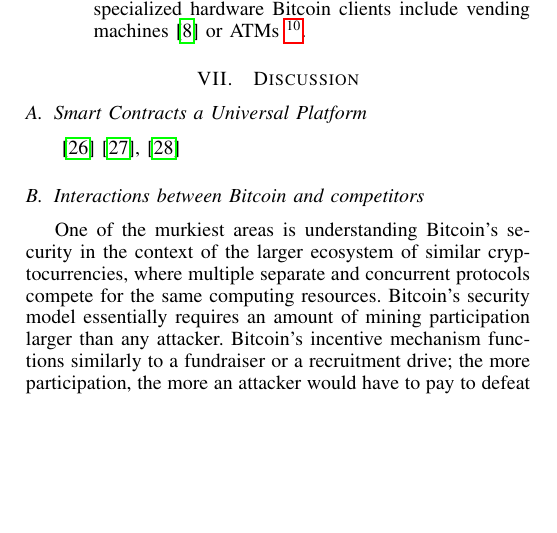
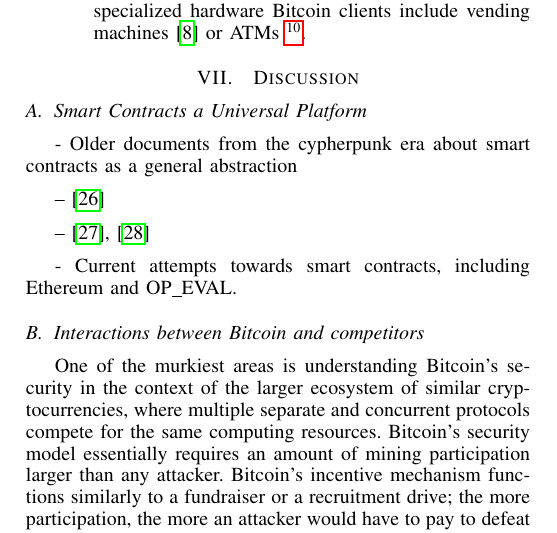
Before and after one commit to amiller/bitcoin-sok, a LaTeX paper (bitcoin_sok.tex, which reads discussion.tex): part of one column of page 10 of 11, cut so that both start at the same text, the shorter picture padded with empty space. Compiled offline with pdfLaTeX.

Commit message:
minor, added short explanation about smart contracts
Signed-off-by: Andrew Miller <amiller@dappervision.com>

```diff
--- a/discussion.tex
+++ b/discussion.tex
@@ -1,9 +1,13 @@
 \section{Discussion}
 
 \subsection{Smart Contracts a Universal Platform}
-\cite{miller2001capability}
-\cite{szabo1997formalizing,bitcointalk-bondmarkets}
+- Older documents from the cypherpunk era about smart contracts as a general abstraction
 
+-- \cite{miller2001capability}
+
+-- \cite{szabo1997formalizing,bitcointalk-bondmarkets}
+
+- Current attempts towards smart contracts, including Ethereum and OP\_EVAL.
 
 \subsection{Interactions between Bitcoin and competitors}
 One of the murkiest areas is understanding Bitcoin's security in the context of the larger ecosystem of similar cryptocurrencies, where multiple separate and concurrent protocols compete for the same computing resources. Bitcoin's security model essentially requires an amount of mining participation larger than any attacker. Bitcoin's incentive mechanism functions similarly to a fundraiser or a recruitment drive; the more participation, the more an attacker would have to pay to defeat it. This approach to security could be described as safety in numbers. However an implication is that for Bitcoin to be secure, it must stay on top, and attract the greatest amount of participation. \footnote{For example, in 2012 a Bitcoin mining pool attacked a small alt-coin, CoiledCoin. A minor participant on the larger Bitcoin network could easily join a smaller network and overwhelm it. }
```
